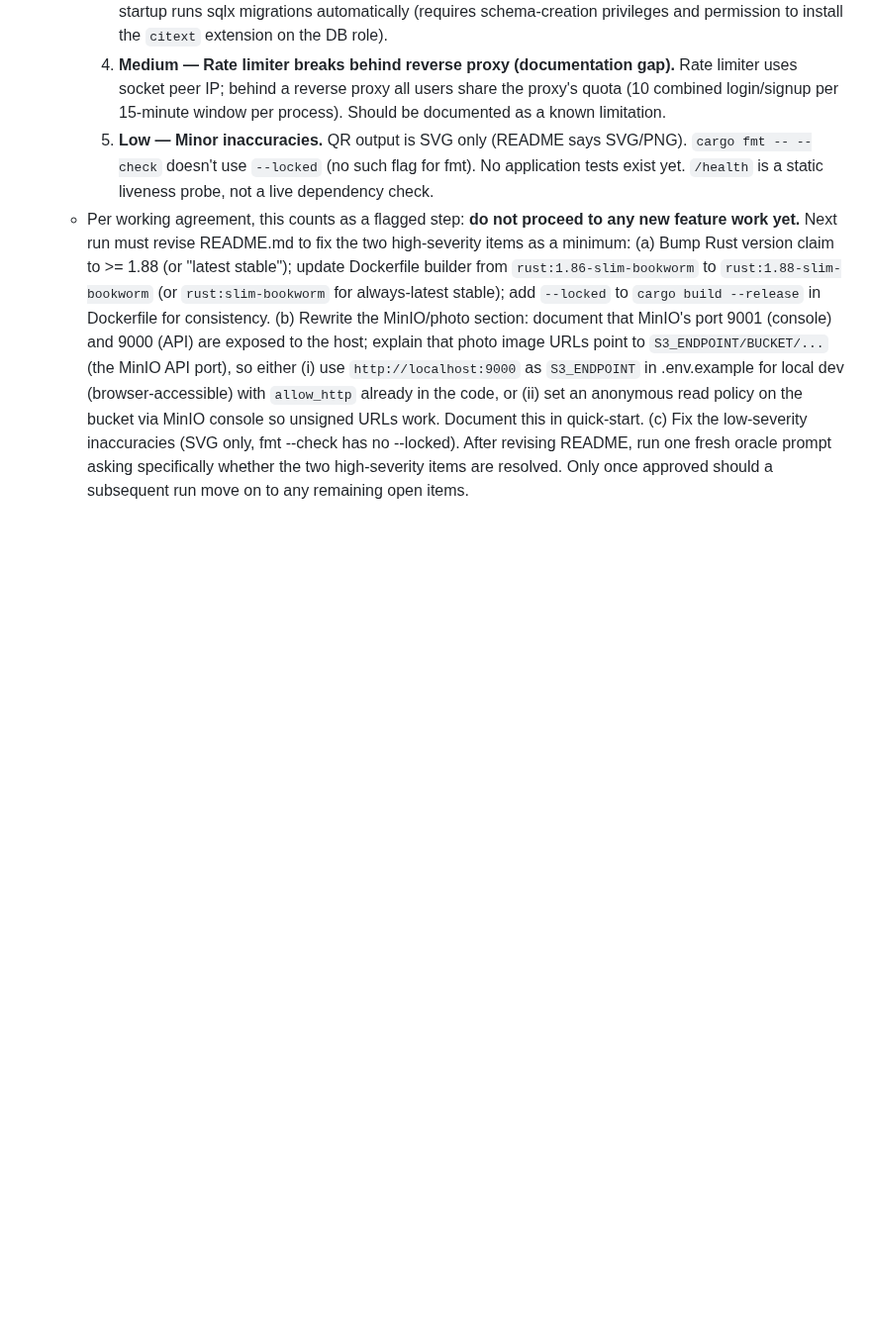
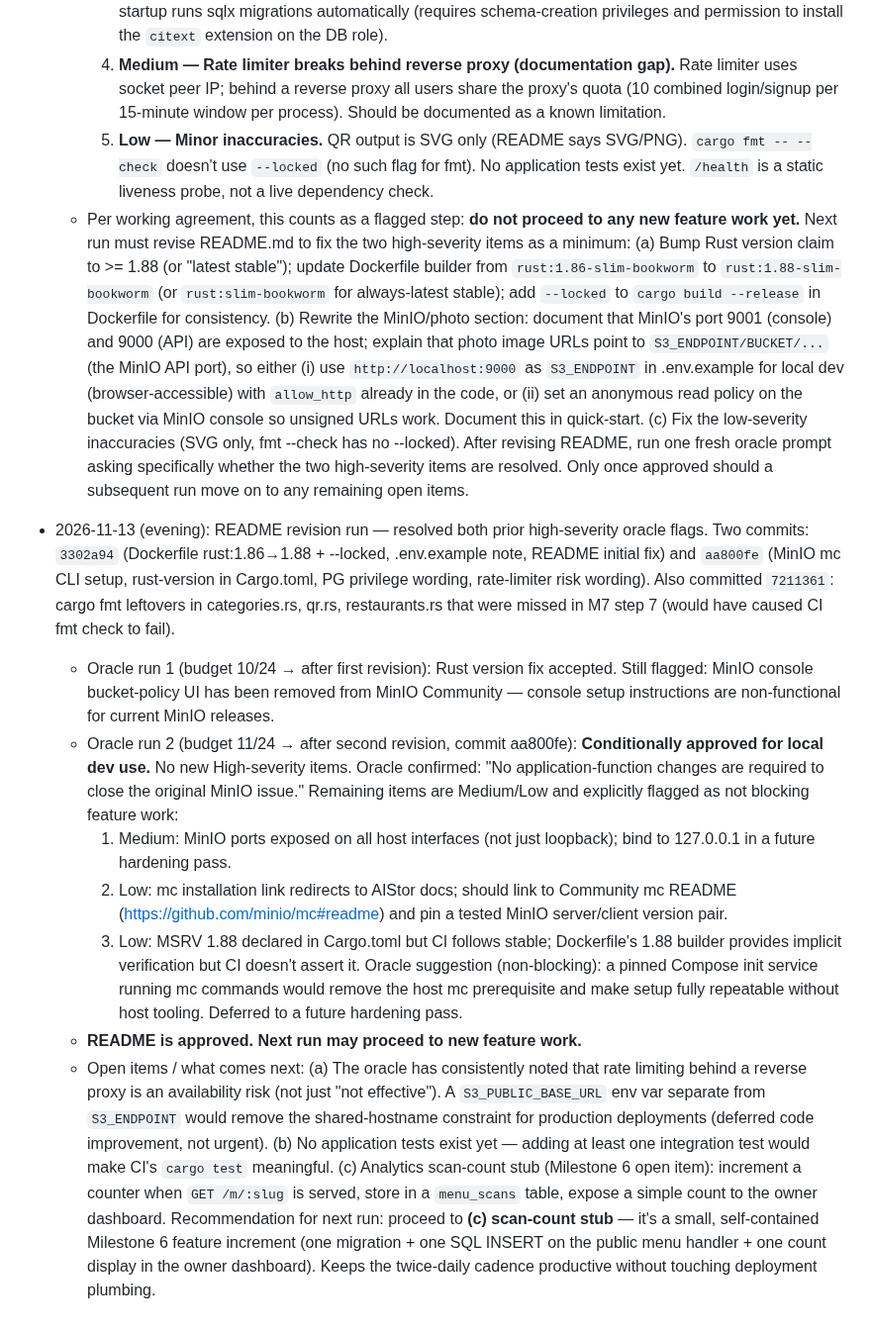
Before and after one commit to etservicehub23-code/qr-menu-app, a Markdown page: PLAN.md, the part around the change. Shown at 99% size. Drawn GitHub-style; blank space fills up the shorter version.

Commit message:
plan: record oracle approvals for README revision; plan scan-count next
Two oracle runs this session (budget 10→12/24). README conditionally approved
for local dev — no High-severity blockers remain. Next run: scan-count stub
(Milestone 6) — menu_scans migration + INSERT on public menu view + count
in owner dashboard.

Co-Authored-By: Claude Sonnet 4.6 <noreply@anthropic.com>

```diff
--- a/PLAN.md
+++ b/PLAN.md
@@ -1486,3 +1486,42 @@ one rather than deferring that migration.
     After revising README, run one fresh oracle prompt asking specifically whether
     the two high-severity items are resolved. Only once approved should a
     subsequent run move on to any remaining open items.
+
+- 2026-11-13 (evening): README revision run — resolved both prior high-severity oracle flags.
+  Two commits: `3302a94` (Dockerfile rust:1.86→1.88 + --locked, .env.example note, README
+  initial fix) and `aa800fe` (MinIO mc CLI setup, rust-version in Cargo.toml, PG privilege
+  wording, rate-limiter risk wording). Also committed `7211361`: cargo fmt leftovers in
+  categories.rs, qr.rs, restaurants.rs that were missed in M7 step 7 (would have caused
+  CI fmt check to fail).
+  - Oracle run 1 (budget 10/24 → after first revision): Rust version fix accepted. Still
+    flagged: MinIO console bucket-policy UI has been removed from MinIO Community — console
+    setup instructions are non-functional for current MinIO releases.
+  - Oracle run 2 (budget 11/24 → after second revision, commit aa800fe): **Conditionally
+    approved for local dev use.** No new High-severity items. Oracle confirmed: "No
+    application-function changes are required to close the original MinIO issue." Remaining
+    items are Medium/Low and explicitly flagged as not blocking feature work:
+    1. Medium: MinIO ports exposed on all host interfaces (not just loopback); bind to
+       127.0.0.1 in a future hardening pass.
+    2. Low: mc installation link redirects to AIStor docs; should link to Community mc
+       README (https://github.com/minio/mc#readme) and pin a tested MinIO server/client
+       version pair.
+    3. Low: MSRV 1.88 declared in Cargo.toml but CI follows stable; Dockerfile's 1.88
+       builder provides implicit verification but CI doesn't assert it.
+    Oracle suggestion (non-blocking): a pinned Compose init service running mc commands
+    would remove the host mc prerequisite and make setup fully repeatable without host
+    tooling. Deferred to a future hardening pass.
+  - **README is approved. Next run may proceed to new feature work.**
+  - Open items / what comes next:
+    (a) The oracle has consistently noted that rate limiting behind a reverse proxy is
+        an availability risk (not just "not effective"). A `S3_PUBLIC_BASE_URL` env var
+        separate from `S3_ENDPOINT` would remove the shared-hostname constraint for
+        production deployments (deferred code improvement, not urgent).
+    (b) No application tests exist yet — adding at least one integration test would make
+        CI's `cargo test` meaningful.
+    (c) Analytics scan-count stub (Milestone 6 open item): increment a counter when
+        `GET /m/:slug` is served, store in a `menu_scans` table, expose a simple count
+        to the owner dashboard.
+    Recommendation for next run: proceed to **(c) scan-count stub** — it's a small,
+    self-contained Milestone 6 feature increment (one migration + one SQL INSERT on the
+    public menu handler + one count display in the owner dashboard). Keeps the
+    twice-daily cadence productive without touching deployment plumbing.
```
